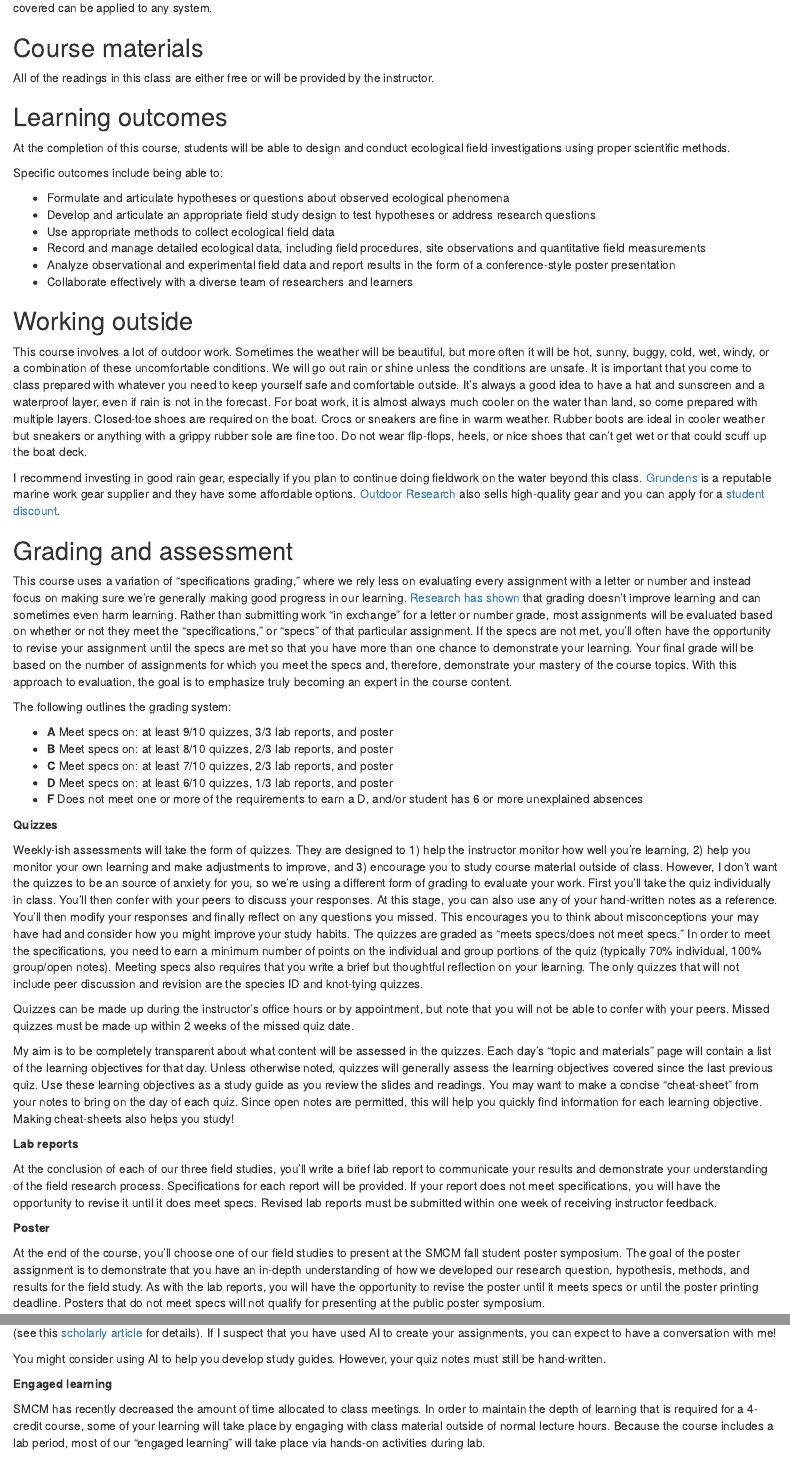
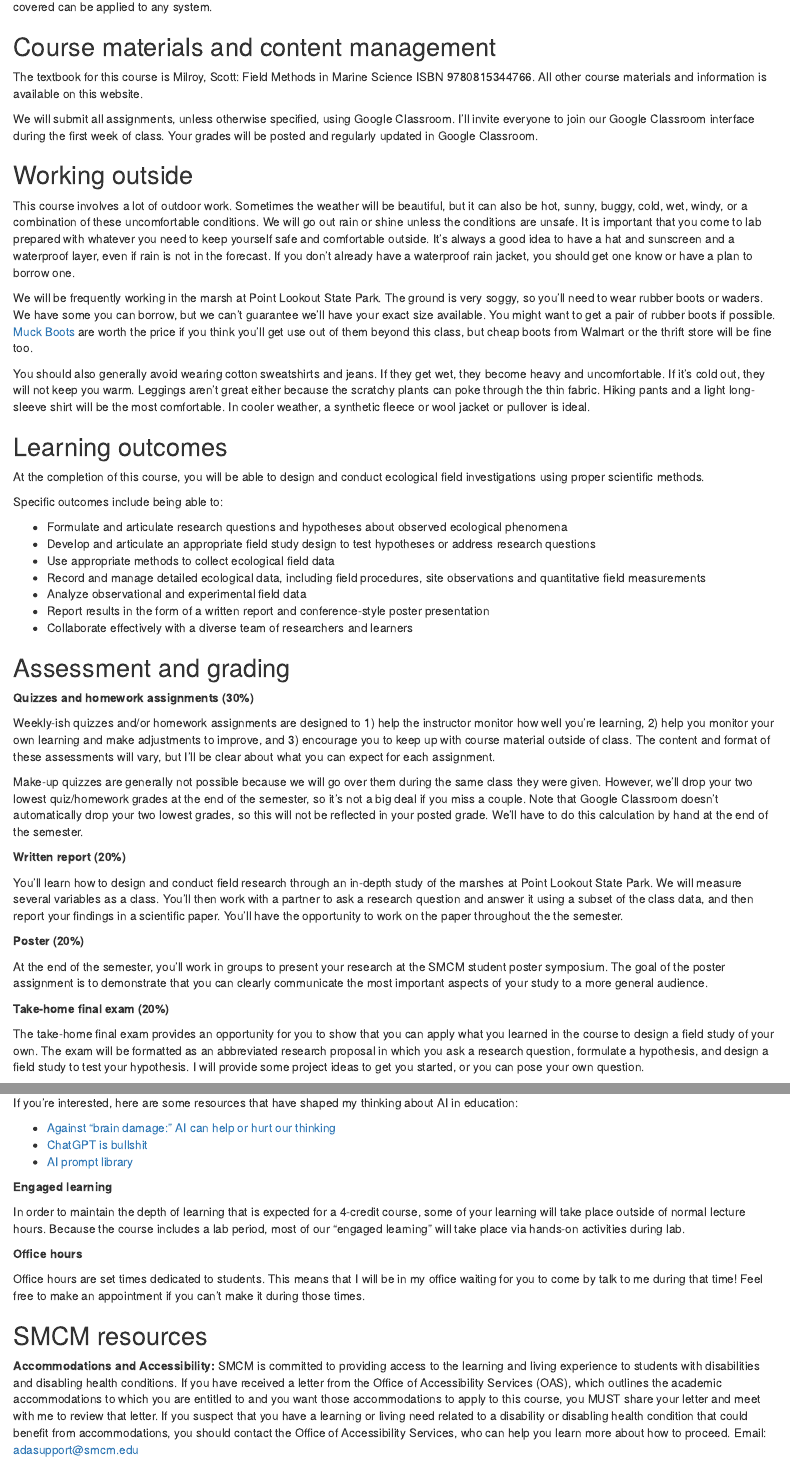
Before and after one commit to MRNE392/website-2025, an R Markdown document (01-syllabus.Rmd): the page in a window 1100 px wide, from 330 px down before the commit and from 310 px down after it, so that both start at the same text, and a second part further down, joined at a grey line. Rendered offline with R 4.5, knitr and Pandoc, with nearby package versions; drawn as R Markdown's standard HTML page in place of the format the file asks for.

Commit message:
update syllabus

```diff
--- a/01-syllabus.Rmd
+++ b/01-syllabus.Rmd
@@ -13,48 +13,53 @@ In this course, you will learn methods of sampling and analyzing the natural env
 
-## Course materials {-}
-All of the readings in this class are either free or will be provided by the instructor.
+## Course materials and content management {-}
+The textbook for this course is Milroy, Scott: Field Methods in Marine Science ISBN 9780815344766. All other course materials and information is available on this website.
+
+We will submit all assignments, unless otherwise specified, using Google Classroom. I'll invite everyone to join our Google Classroom interface during the first week of class. Your grades will be posted and regularly updated in Google Classroom.
+
+## Working outside {-}
+This course involves a lot of outdoor work. Sometimes the weather will be beautiful, but it can also be hot, sunny, buggy, cold, wet, windy, or a combination of these uncomfortable conditions. We will go out rain or shine unless the conditions are unsafe. It is important that you come to lab prepared with whatever you need to keep yourself safe and comfortable outside. It's always a good idea to have a hat and sunscreen and a waterproof layer, even if rain is not in the forecast. If you don't already have a waterproof rain jacket, you should get one know or have a plan to borrow one.
+
+We will be frequently working in the marsh at Point Lookout State Park. The ground is very soggy, so you'll need to wear rubber boots or waders. We have some you can borrow, but we can't guarantee we'll have your exact size available. You might want to get a pair of rubber boots if possible. [Muck Boots](https://muckbootcompany.com/?gad_source=1&gad_campaignid=1587538522&gbraid=0AAAAADpJz15HxPP4eoPsFBXPRRe_PrbX_&gclid=Cj0KCQjwhafEBhCcARIsAEGZEKJEzncuY1j97v1Z0G8g1gqHUILg8zir00YY2yuAuWM-hKzX1Pl8KAcaAh0OEALw_wcB) are worth the price if you think you'll get use out of them beyond this class, but cheap boots from Walmart or the thrift store will be fine too.
+
+You should also generally avoid wearing cotton sweatshirts and jeans. If they get wet, they become heavy and uncomfortable. If it's cold out, they will not keep you warm. Leggings aren't great either because the scratchy plants can poke through the thin fabric. Hiking pants and a light long-sleeve shirt will be the most comfortable. In cooler weather, a synthetic fleece or wool jacket or pullover is ideal.
+
 
 ## Learning outcomes {-}
-At the completion of this course, students will be able to design and conduct ecological field investigations using proper scientific methods.
+At the completion of this course, you will be able to design and conduct ecological field investigations using proper scientific methods.
 
 Specific outcomes include being able to:
 
-* Formulate and articulate hypotheses or questions about observed ecological phenomena
+* Formulate and articulate research questions and hypotheses about observed ecological phenomena
 * Develop and articulate an appropriate field study design to test hypotheses or address research questions
 * Use appropriate methods to collect ecological field data
 * Record and manage detailed ecological data, including field procedures, site observations and quantitative field measurements
-* Analyze observational and experimental field data and report results in the form of a conference-style poster presentation
+* Analyze observational and experimental field data
+* Report results in the form of a written report and conference-style poster presentation
 * Collaborate effectively with a diverse team of researchers and learners
 
-## Working outside {-}
-This course involves a lot of outdoor work. Sometimes the weather will be beautiful, but more often it will be hot, sunny, buggy, cold, wet, windy, or a combination of these uncomfortable conditions. We will go out rain or shine unless the conditions are unsafe. It is important that you come to class prepared with whatever you need to keep yourself safe and comfortable outside. It's always a good idea to have a hat and sunscreen and a waterproof layer, even if rain is not in the forecast. For boat work, it is almost always much cooler on the water than land, so come prepared with multiple layers. Closed-toe shoes are required on the boat. Crocs or sneakers are fine in warm weather. Rubber boots are ideal in cooler weather but sneakers or anything with a grippy rubber sole are fine too. Do not wear flip-flops, heels, or nice shoes that can't get wet or that could scuff up the boat deck.
+## Assessment and grading {-}
 
-I recommend investing in good rain gear, especially if you plan to continue doing fieldwork on the water beyond this class. [Grundens](https://grundens.com/) is a reputable marine work gear supplier and they have some affordable options. [Outdoor Research](https://www.outdoorresearch.com/) also sells high-quality gear and you can apply for a [student discount](https://www.outdoorresearch.com/pages/vip-program?gad_source=1&gclid=Cj0KCQjwkdO0BhDxARIsANkNcrfTTRmTvBF6i9f4siwcZSvr-3FYPgDXYPUw5zkBXpXfyFCTJc8cJKAaAtSCEALw_wcB).
+**Quizzes and homework assignments (30%)**
 
-## Grading and assessment {-}
+Weekly-ish quizzes and/or homework assignments are designed to 1) help the instructor monitor how well you’re learning, 2) help you monitor your own learning and make adjustments to improve, and 3) encourage you to keep up with course material outside of class. The content and format of these assessments will vary, but I'll be clear about what you can expect for each assignment.
 
-This course uses a variation of "specifications grading," where we rely less on evaluating every assignment with a letter or number and instead focus on making sure we're generally making good progress in our learning. [Research has shown](https://www.alfiekohn.org/article/case-grades/) that grading doesn't improve learning and can sometimes even harm learning. Rather than submitting work "in exchange" for a letter or number grade, most assignments will be evaluated based on whether or not they meet the "specifications," or "specs" of that particular assignment. If the specs are not met, you'll often have the opportunity to revise your assignment until the specs are met so that you have more than one chance to demonstrate your learning. Your final grade will be based on the number of assignments for which you meet the specs and, therefore, demonstrate your mastery of the course topics. With this approach to evaluation, the goal is to emphasize truly becoming an expert in the course content.
+Make-up quizzes are generally not possible because we will go over them during the same class they were given. However, we'll drop your two lowest quiz/homework grades at the end of the semester, so it's not a big deal if you miss a couple. Note that Google Classroom doesn't automatically drop your two lowest grades, so this will not be reflected in your posted grade. We'll have to do this calculation by hand at the end of the semester.
 
-The following outlines the grading system:
+**Written report (20%)**
 
-* **A** Meet specs on: at least 9/10 quizzes, 3/3 lab reports, and poster
-* **B** Meet specs on: at least 8/10 quizzes, 2/3 lab reports, and poster
-* **C** Meet specs on: at least 7/10 quizzes, 2/3 lab reports, and poster
-* **D** Meet specs on: at least 6/10 quizzes, 1/3 lab reports, and poster
-* **F** Does not meet one or more of the requirements to earn a D, and/or student has 6 or more unexplained absences
+You'll learn how to design and conduct field research through an in-depth study of the marshes at Point Lookout State Park. We will measure several variables as a class. You'll then work with a partner to ask a research question and answer it using a subset of the class data, and then report your findings in a scientific paper. You'll have the opportunity to work on the paper throughout the the semester.
 
-**Quizzes**
+**Poster (20%)**
 
-Weekly-ish assessments will take the form of quizzes. They are designed to 1) help the instructor monitor how well you’re learning, 2) help you monitor your own learning and make adjustments to improve, and 3) encourage you to study course material outside of class. However, I don't want the quizzes to be an source of anxiety for you, so we're using a different form of grading to evaluate your work. First you'll take the quiz individually in class. You'll then confer with your peers to discuss your responses. At this stage, you can also use any of your hand-written notes as a reference. You'll then modify your responses and finally reflect on any questions you missed. This encourages you to think about misconceptions your may have had and consider how you might improve your study habits. The quizzes are graded as "meets specs/does not meet specs." In order to meet the specifications, you need to earn a minimum number of points on the individual and group portions of the quiz (typically 70% individual, 100% group/open notes). Meeting specs also requires that you write a brief but thoughtful reflection on your learning. The only quizzes that will not include peer discussion and revision are the species ID and knot-tying quizzes.
+At the end of the semester, you'll work in groups to present your research at the SMCM student poster symposium. The goal of the poster assignment is to demonstrate that you can clearly communicate the most important aspects of your study to a more general audience.
 
-Quizzes can be made up during the instructor's office hours or by appointment, but note that you will not be able to confer with your peers. Missed quizzes must be made up within 2 weeks of the missed quiz date.
+**Take-home final exam (20%)**
 
-My aim is to be completely transparent about what content will be assessed in the quizzes. Each day's "topic and materials" page will contain a list of the learning objectives for that day. Unless otherwise noted, quizzes will generally assess the learning objectives covered since the last previous quiz. Use these learning objectives as a study guide as you review the slides and readings. You may want to make a concise "cheat-sheet" from your notes to bring on the day of each quiz. Since open notes are permitted, this will help you quickly find information for each learning objective. Making cheat-sheets also helps you study!
+The take-home final exam provides an opportunity for you to show that you can apply what you learned in the course to design a field study of your own. The exam will be formatted as an abbreviated research proposal in which you ask a research question, formulate a hypothesis, and design a field study to test your hypothesis. I will provide some project ideas to get you started, or you can pose your own question.
 
-**Lab reports**
+**Engagement and collaboration self-assessments (10%)**
 
-At the conclusion of each of our three field studies, you'll write a brief lab report to communicate your results and demonstrate your understanding of the field research process. Specifications for each report will be provided. If your report does not meet specifications, you will have the opportunity to revise it until it does meet specs. Revised lab reports must be submitted within one week of receiving instructor feedback.
+This is a very hands-on and collaborative class. You can't demonstrate your ability to do field research if you don't show up. Scientific research, especially in the field, is also very collaborative, so you need to be able to work with other people. You know better than anyone how you're doing in these areas, so at the mid-point and end of the semester, you'll reflect on your engagement and collaboration and give yourself a grade in these areas.
 
-**Poster**
+**Grading scale**
 
-At the end of the course, you'll choose one of our field studies to present at the SMCM fall student poster symposium. The goal of the poster assignment is to demonstrate that you have an in-depth understanding of how we developed our research question, hypothesis, methods, and results for the field study. As with the lab reports, you will have the opportunity to revise the poster until it meets specs or until the poster printing deadline. Posters that do not meet specs will not qualify for presenting at the public poster symposium.
@@ -79,6 +89,7 @@ I encourage you to stick to assignment deadlines - they exist to keep you on tra
 
 **Use of AI**
 
-The use of generative AI within lab reports and the poster assignment is not allowed. If you try to use AI for this work, it will probably generate nonsensical word vomit, anyway, since the assignments in this class are based on our own original research and not outside information sources (see this [scholarly article](https://link.springer.com/article/10.1007/s10676-024-09775-5) for details). If I suspect that you have used AI to create your assignments, you can expect to have a conversation with me!
+::: {.img-float}
+![](images/chatgpt-chimp.jpg){style="float: right; margin: 30px; width: 30%"}
+:::
 
-You might consider using AI to help you develop study guides. However, your quiz notes must still be hand-written.
@@ -85,11 +106,16 @@ You might consider using AI to help you develop study guides. However, your quiz
+If you’re interested, here are some resources that have shaped my thinking about AI in education:
+
+- [Against “brain damage:” AI can help or hurt our thinking](https://www.oneusefulthing.org/p/against-brain-damage?utm_source=ready4r&utm_medium=email&utm_campaign=ready4r-2025-07-14-summer-reading-list)
+- [ChatGPT is bullshit](https://link.springer.com/article/10.1007/s10676-024-09775-5)
+- [AI prompt library](https://gail.wharton.upenn.edu/prompt-library/)
 
 **Engaged learning**
 
-SMCM has recently decreased the amount of time allocated to class meetings. In order to maintain the depth of learning that is required for a 4-credit course, some of your learning will take place by engaging with class material outside of normal lecture hours. Because the course includes a lab period, most of our "engaged learning" will take place via hands-on activities during lab.
+In order to maintain the depth of learning that is expected for a 4-credit course, some of your learning will take place outside of normal lecture hours. Because the course includes a lab period, most of our "engaged learning" will take place via hands-on activities during lab.
 
 **Office hours**
 
-Office hours are set times dedicated to students. This means that I will be in my office waiting for you to come by talk to me during that time!
+Office hours are set times dedicated to students. This means that I will be in my office waiting for you to come by talk to me during that time! Feel free to make an appointment if you can’t make it during those times.
 
 ## SMCM resources {-}
 
--- a/index.Rmd
+++ b/index.Rmd
@@ -14,11 +14,9 @@ favicon: images/favicon/favicon.ico
 ---
 # Welcome {-}
 
-This is the homepage for ENST/MRNE 392 Field Research Methods taught by Dr. Cassie Gurbisz in Fall 2024 at St. Mary's College of Maryland. All course materials will be posted on this site, accessible through the [Schedule](https://MRNE392.github.io/website/schedule.html) page and the navigation bar on the left.
+This is the homepage for ENST/MRNE 392 Field Research Methods taught by Dr. Cassie Gurbisz in Fall 2025 at St. Mary's College of Maryland. All course materials will be posted on this site, accessible through the [Schedule](https://MRNE392.github.io/website-2025/schedule.html) page and the navigation bar on the left.
 
 This website was built with the [bookdown](https://bookdown.org/yihui/bookdown) R package with help from [rstudio4edu](https://rstudio4edu.github.io/rstudio4edu-book/).
 
 ### Quick links {-}
 
-* [Student wiki](https://docs.google.com/document/d/1atysHk7kMUKcjLBKpaiEVVlboVIn8usfJ-EjapBJA-U/edit?usp=sharing)
-* [Class slides and materials](https://drive.google.com/drive/folders/1A1BKo5SIcn_bMJlgLz4NALcflAqqoPVd?usp=sharing)
@@ -29,2 +23 @@ This website was built with the [bookdown](https://bookdown.org/yihui/bookdown)
-* [Hydrologic field study folder](https://drive.google.com/drive/u/0/folders/1wtrXccYT4a-26WlzA1wwQgkIST36K7t7)
-* [Poster info and folders](https://drive.google.com/drive/folders/1863RanHSeoydJAx8f_UEz_1qiIuW3zyb?usp=drive_link)
+* [Class slides and materials all in one place](https://drive.google.com/drive/folders/1A1BKo5SIcn_bMJlgLz4NALcflAqqoPVd?usp=sharing)
```
Also changed, not shown: docs/01-syllabus.md, docs/index.md, docs/search_index.json, images/chatgpt-chimp.jpg (added), 01-syllabus.Rmd (53 more changed lines), index.Rmd (4 more changed lines), 4 other files.
